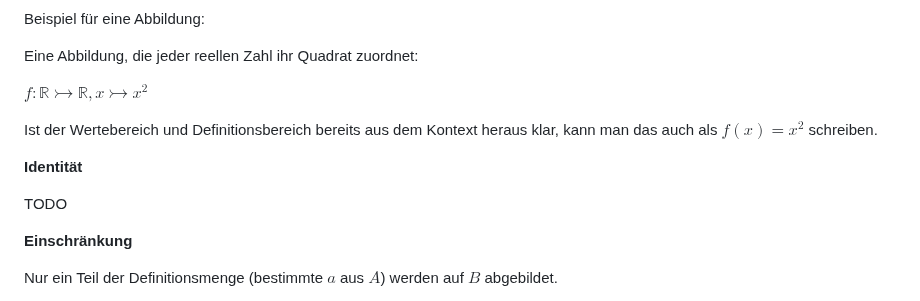
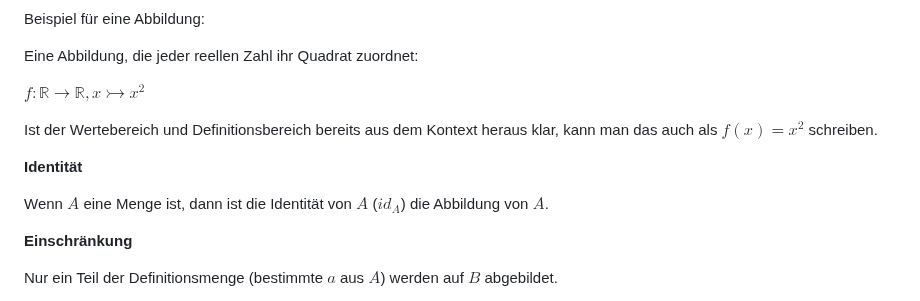
Before and after one commit to Crafter-Y/uni, a Markdown page: ka-tinf25b4-linear-algebra/2026-01-14/2026-01-14.md, the part around one of its changes. Drawn GitHub-style.

```diff
--- a/ka-tinf25b4-linear-algebra/2026-01-14/2026-01-14.md
+++ b/ka-tinf25b4-linear-algebra/2026-01-14/2026-01-14.md
@@ -210,13 +210,13 @@ Beispiel für eine Abbildung:
 
 Eine Abbildung, die jeder reellen Zahl ihr Quadrat zuordnet:
 
-$f: \mathbb{R} \rightarrowtail \mathbb{R}, x \rightarrowtail x^2$
+$f: \mathbb{R} \rightarrow \mathbb{R}, x \rightarrowtail x^2$
 
 Ist der Wertebereich und Definitionsbereich bereits aus dem Kontext heraus klar, kann man das auch als $f(x) = x^2$ schreiben.
 
 **Identität**
 
-TODO
+Wenn $A$ eine Menge ist, dann ist die Identität von $A$ ($id_A$) die Abbildung von $A$.
 
 **Einschränkung**
 
```
Also changed, not shown: other parts of ka-tinf25b4-linear-algebra/2026-01-14/2026-01-14.md (+32 -32 lines).
